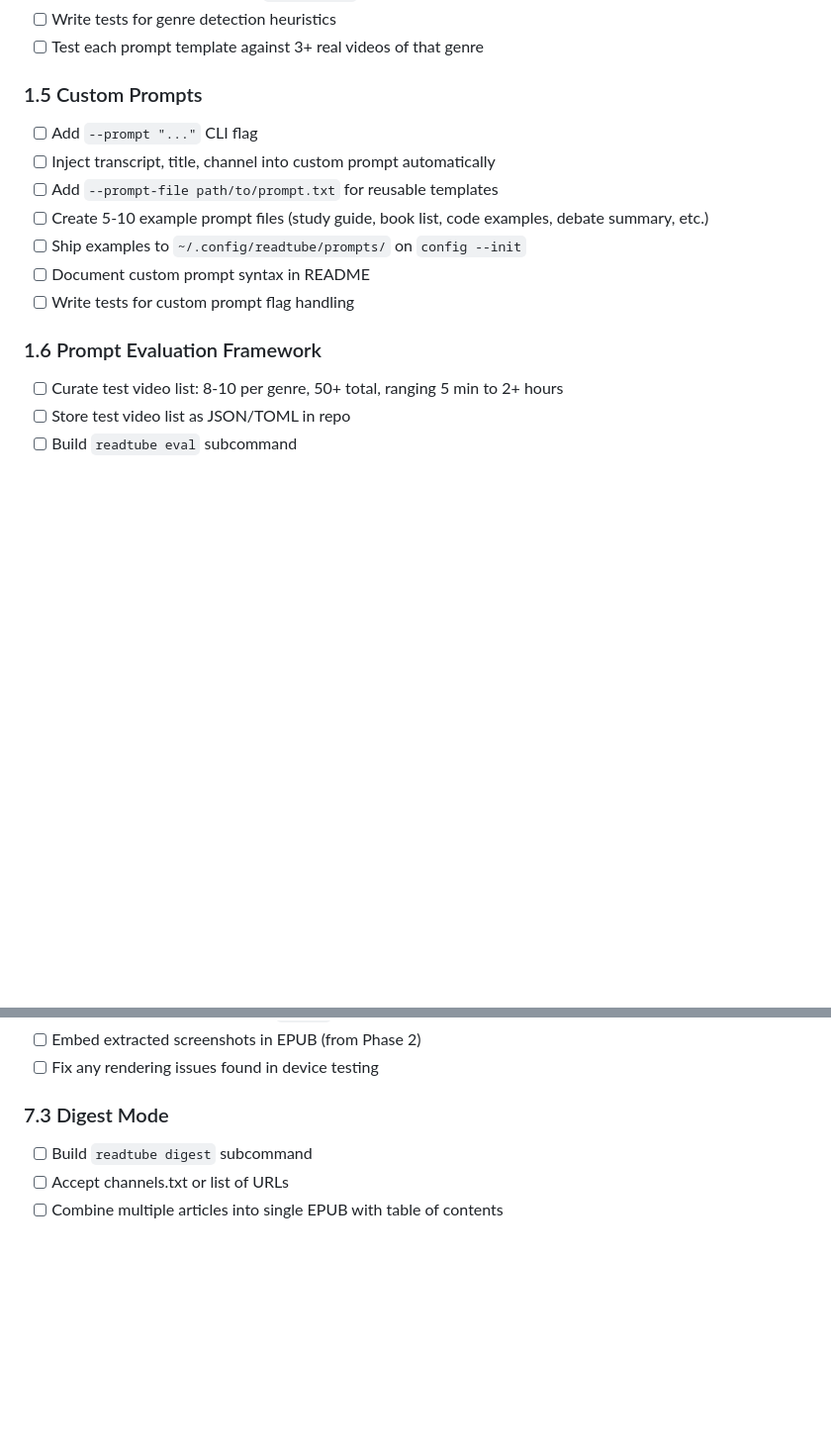
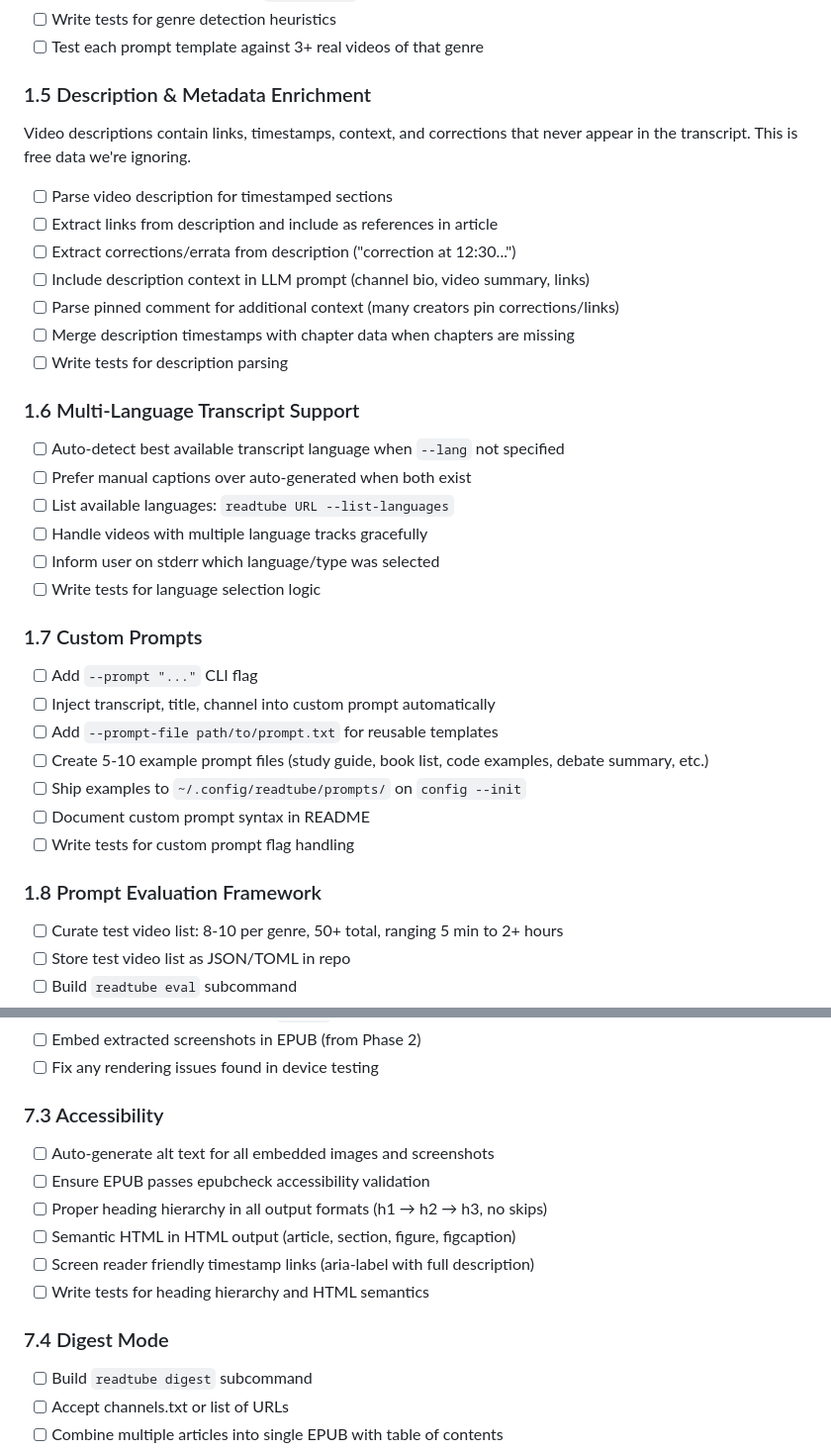
Before and after one commit to manwagner/readtube, a Markdown page: ROADMAP.md, 2 parts joined by grey strips. Shown at 99% size. GitHub-like rendering; blank space fills up the shorter version.

```diff
--- a/ROADMAP.md
+++ b/ROADMAP.md
@@ -99,7 +99,29 @@ accuracy, readability, and structure.
 - [ ] Write tests for genre detection heuristics
 - [ ] Test each prompt template against 3+ real videos of that genre
 
-### 1.5 Custom Prompts
+### 1.5 Description & Metadata Enrichment
+
+Video descriptions contain links, timestamps, context, and corrections
+that never appear in the transcript. This is free data we're ignoring.
+
+- [ ] Parse video description for timestamped sections
+- [ ] Extract links from description and include as references in article
+- [ ] Extract corrections/errata from description ("correction at 12:30...")
+- [ ] Include description context in LLM prompt (channel bio, video summary, links)
+- [ ] Parse pinned comment for additional context (many creators pin corrections/links)
+- [ ] Merge description timestamps with chapter data when chapters are missing
+- [ ] Write tests for description parsing
+
+### 1.6 Multi-Language Transcript Support
+
+- [ ] Auto-detect best available transcript language when `--lang` not specified
+- [ ] Prefer manual captions over auto-generated when both exist
+- [ ] List available languages: `readtube URL --list-languages`
+- [ ] Handle videos with multiple language tracks gracefully
+- [ ] Inform user on stderr which language/type was selected
+- [ ] Write tests for language selection logic
+
+### 1.7 Custom Prompts
 
 - [ ] Add `--prompt "..."` CLI flag
 - [ ] Inject transcript, title, channel into custom prompt automatically
@@ -109,7 +131,7 @@ accuracy, readability, and structure.
 - [ ] Document custom prompt syntax in README
 - [ ] Write tests for custom prompt flag handling
 
-### 1.6 Prompt Evaluation Framework
+### 1.8 Prompt Evaluation Framework
 
 - [ ] Curate test video list: 8-10 per genre, 50+ total, ranging 5 min to 2+ hours
 - [ ] Store test video list as JSON/TOML in repo
@@ -402,7 +464,16 @@ exists but the workflow has friction.
 - [ ] Embed extracted screenshots in EPUB (from Phase 2)
 - [ ] Fix any rendering issues found in device testing
 
-### 7.3 Digest Mode
+### 7.3 Accessibility
+
+- [ ] Auto-generate alt text for all embedded images and screenshots
+- [ ] Ensure EPUB passes epubcheck accessibility validation
+- [ ] Proper heading hierarchy in all output formats (h1 → h2 → h3, no skips)
+- [ ] Semantic HTML in HTML output (article, section, figure, figcaption)
+- [ ] Screen reader friendly timestamp links (aria-label with full description)
+- [ ] Write tests for heading hierarchy and HTML semantics
+
+### 7.4 Digest Mode
 
 - [ ] Build `readtube digest` subcommand
 - [ ] Accept channels.txt or list of URLs
```
Also changed, not shown: other parts of ROADMAP.md (+40 -0 lines).
